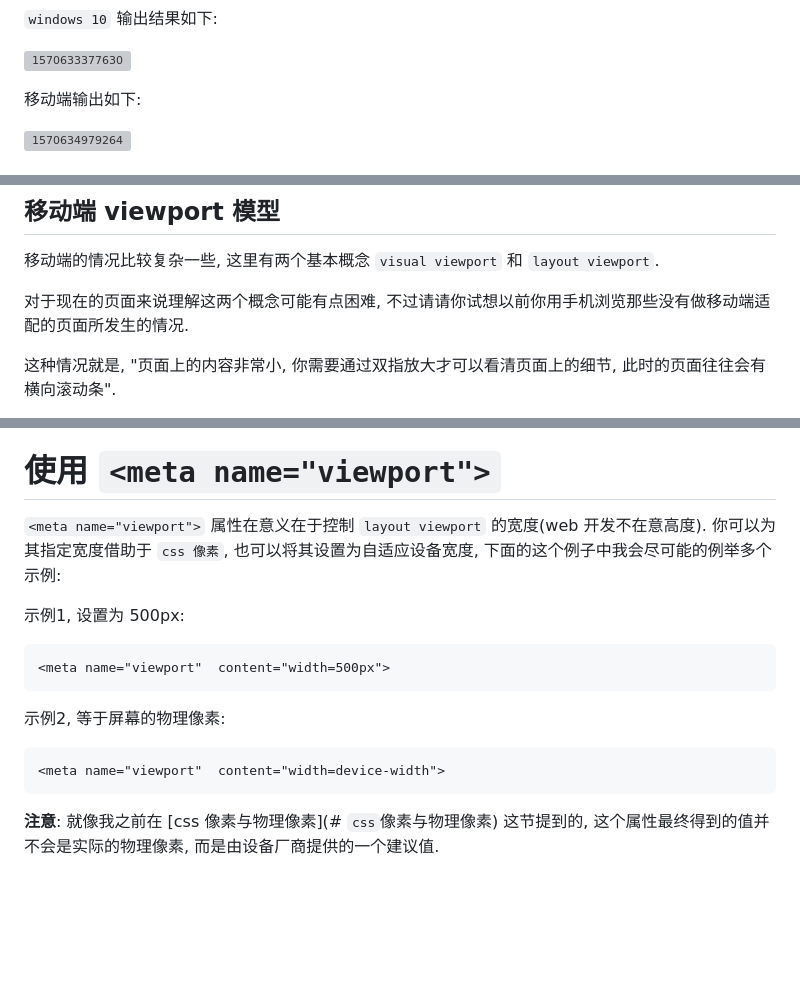
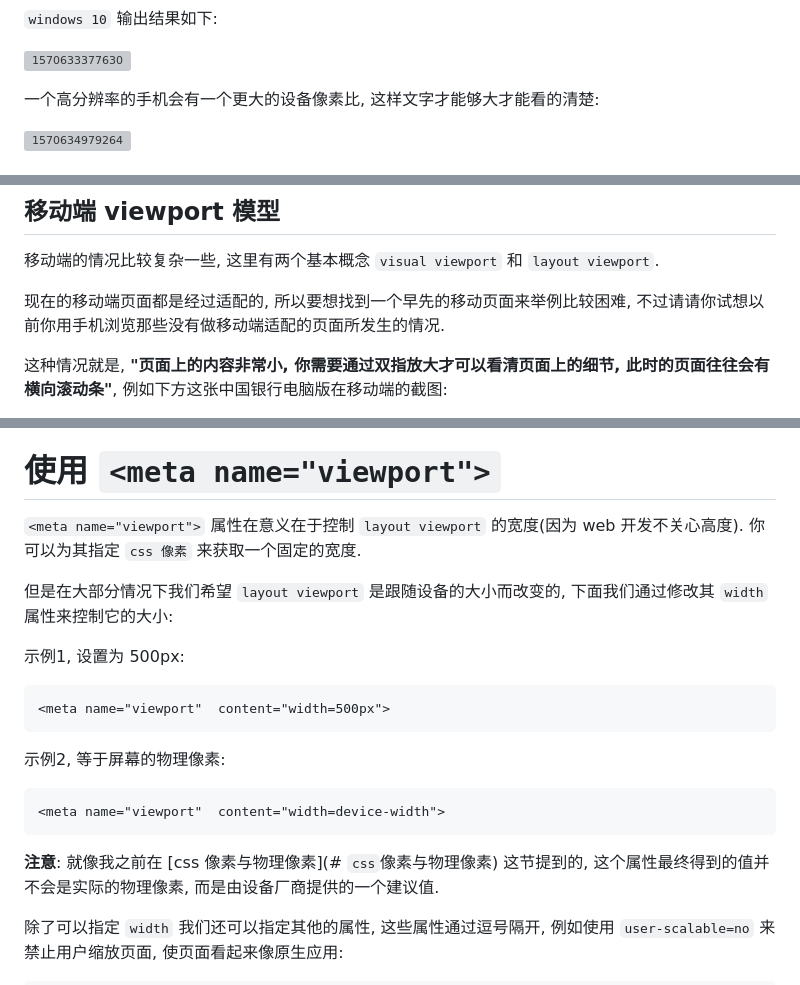
Before and after one commit to uioz/library, a Markdown page: article/移动端布局基础概念指南.md, 3 parts joined by grey strips. GitHub-like rendering; blank space fills up the shorter version; grey boxes are pictures that could not be loaded.

```diff
--- a/article/移动端布局基础概念指南.md
+++ b/article/移动端布局基础概念指南.md
@@ -228,7 +223,7 @@
 
 ![1570633377630](./assets\移动端布局基础概念指南\1570633377630.png)
 
-移动端输出如下:
+一个高分辨率的手机会有一个更大的设备像素比, 这样文字才能够大才能看的清楚:
 
 ![1570634979264](./assets\移动端布局基础概念指南\1570634979264.jpg)
 
@@ -251,7 +246,7 @@ div {
 
 移动端的情况比较复杂一些, 这里有两个基本概念 `visual viewport` 和 `layout viewport`.
 
-对于现在的页面来说理解这两个概念可能有点困难, 不过请请你试想以前你用手机浏览那些没有做移动端适配的页面所发生的情况.
+现在的移动端页面都是经过适配的, 所以要想找到一个早先的移动页面来举例比较困难, 不过请请你试想以前你用手机浏览那些没有做移动端适配的页面所发生的情况.
 
-这种情况就是, "页面上的内容非常小, 你需要通过双指放大才可以看清页面上的细节, 此时的页面往往会有横向滚动条".
+这种情况就是, **"页面上的内容非常小, 你需要通过双指放大才可以看清页面上的细节, 此时的页面往往会有横向滚动条"**, 例如下方这张中国银行电脑版在移动端的截图:
 
@@ -277,7 +333,9 @@ div {
 
 # 使用 `<meta name="viewport">`
 
- `<meta name="viewport">` 属性在意义在于控制 `layout viewport` 的宽度(web 开发不在意高度).  你可以为其指定宽度借助于 `css 像素`, 也可以将其设置为自适应设备宽度, 下面的这个例子中我会尽可能的例举多个示例:
+ `<meta name="viewport">` 属性在意义在于控制 `layout viewport` 的宽度(因为 web 开发不关心高度).  你可以为其指定 `css 像素` 来获取一个固定的宽度.
+
+但是在大部分情况下我们希望 `layout viewport` 是跟随设备的大小而改变的, 下面我们通过修改其 `width` 属性来控制它的大小:
 
 示例1, 设置为 500px:
 
@@ -293,4 +351,5 @@ div {
 
 **注意**: 就像我之前在 [css 像素与物理像素](# `css`像素与物理像素) 这节提到的, 这个属性最终得到的值并不会是实际的物理像素, 而是由设备厂商提供的一个建议值.
 
+除了可以指定 `width` 我们还可以指定其他的属性, 这些属性通过逗号隔开, 例如使用 `user-scalable=no` 来禁止用户缩放页面, 使页面看起来像原生应用:
 
```
Also changed, not shown: other parts of article/移动端布局基础概念指南.md (+110 -20 lines), article/标题 动画示例.md (added, +143 -0 lines), article/assets/1570962455438.png (added), article/assets/1570963629053.png (added), article/assets/1570963659633.png (added), article/assets/20191013_182614.jpg (added).
